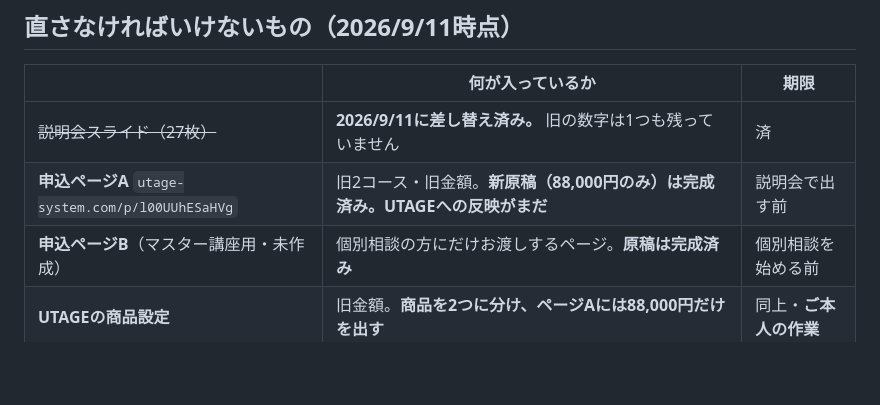
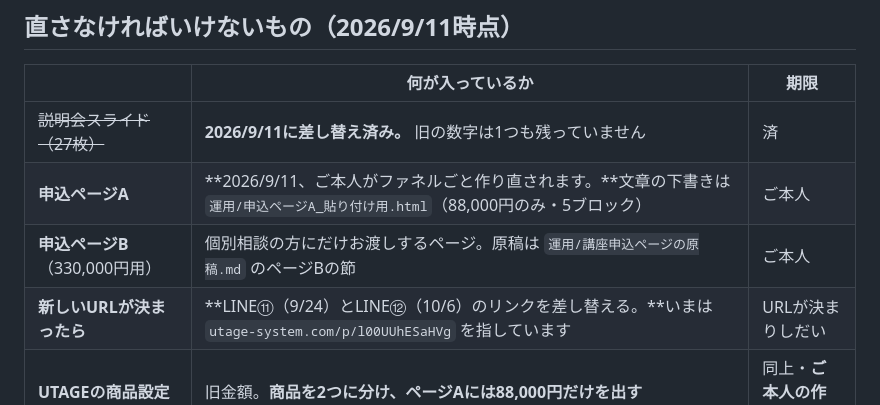
Before and after one commit to fashio17/potential-lamp, a Markdown page: 運用/講座の条件.md, the part around the change. Rendered like a GitHub page; blank space fills up the shorter version.

Commit message:
申込ページはご本人がファネルごと作り直す前提に記録を直す
- 運用/講座の条件.md の作業表を更新。ページA・ページBの担当をご本人に
- 新しいURLが決まったらLINE⑪（9/24）とLINE⑫（10/6）のリンクを
  差し替える必要がある旨を、期限つきで追加
  （いまは utage-system.com/p/l00UUhESaHVg を指している）
- 運用/講座申込ページの原稿.md にも同じ経緯を記録

Co-Authored-By: Claude Opus 5 <noreply@anthropic.com>
Claude-Session: https://claude.ai/code/session_01CbV87rCYCHYcDKiriKngaT

```diff
--- a/運用/講座の条件.md
+++ b/運用/講座の条件.md
@@ -75,8 +75,9 @@
 | | 何が入っているか | 期限 |
 |---|---|---|
 | ~~説明会スライド（27枚）~~ | **2026/9/11に差し替え済み。** 旧の数字は1つも残っていません | 済 |
-| **申込ページA** `utage-system.com/p/l00UUhESaHVg` | 旧2コース・旧金額。**新原稿（88,000円のみ）は完成済み。UTAGEへの反映がまだ** | 説明会で出す前 |
-| **申込ページB**（マスター講座用・未作成） | 個別相談の方にだけお渡しするページ。**原稿は完成済み** | 個別相談を始める前 |
+| **申込ページA** | **2026/9/11、ご本人がファネルごと作り直されます。**文章の下書きは `運用/申込ページA_貼り付け用.html`（88,000円のみ・5ブロック） | ご本人 |
+| **申込ページB**（330,000円用） | 個別相談の方にだけお渡しするページ。原稿は `運用/講座申込ページの原稿.md` のページBの節 | ご本人 |
+| **新しいURLが決まったら** | **LINE⑪（9/24）とLINE⑫（10/6）のリンクを差し替える。**いまは `utage-system.com/p/l00UUhESaHVg` を指しています | URLが決まりしだい |
 | **UTAGEの商品設定** | 旧金額。**商品を2つに分け、ページAには88,000円だけを出す** | 同上・**ご本人の作業** |
 | ~~**LINE⑪**（9/24 20:00）~~ | **2026/9/11に差し替え済み。**88,000円のみの内容に | 済 |
 | ~~**LINE⑫**（10/6 20:00）~~ | **2026/9/11に差し替え済み。**88,000円のみの内容に | 済 |
```
Also changed, not shown: 運用/講座申込ページの原稿.md (+4 -0 lines).
